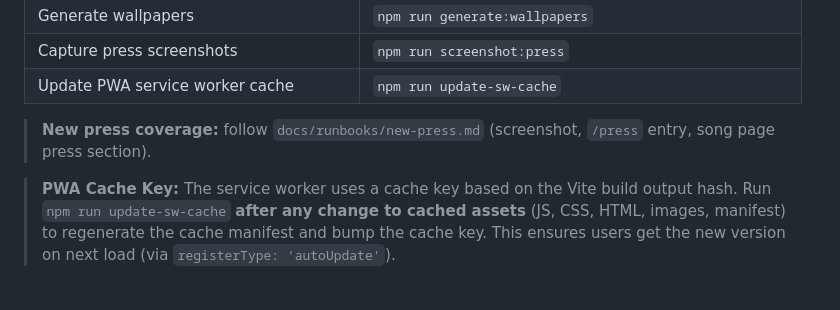
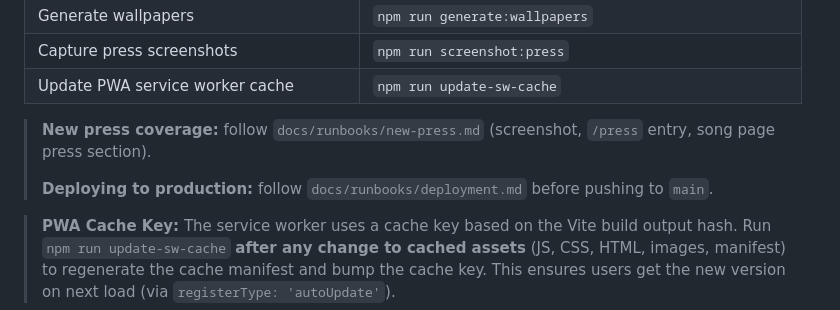
Before and after one commit to bozzltron/mozworth.music, a Markdown page: RUNBOOK.md, the part around the change. Rendered like a GitHub page; blank space fills up the shorter version.

Commit message:
docs(deploy): add deployment runbook with chronological date check

```diff
--- a/RUNBOOK.md
+++ b/RUNBOOK.md
@@ -132,6 +132,8 @@ Before writing code, confirm:
 | Update PWA service worker cache | `npm run update-sw-cache` |
 
 > **New press coverage:** follow `docs/runbooks/new-press.md` (screenshot, `/press` entry, song page press section).
+>
+> **Deploying to production:** follow `docs/runbooks/deployment.md` before pushing to `main`.
 
 > **PWA Cache Key:** The service worker uses a cache key based on the Vite build output hash. Run `npm run update-sw-cache` **after any change to cached assets** (JS, CSS, HTML, images, manifest) to regenerate the cache manifest and bump the cache key. This ensures users get the new version on next load (via `registerType: 'autoUpdate'`).
 
```
Also changed, not shown: docs/runbooks/deployment.md (added, +141 -0 lines).
